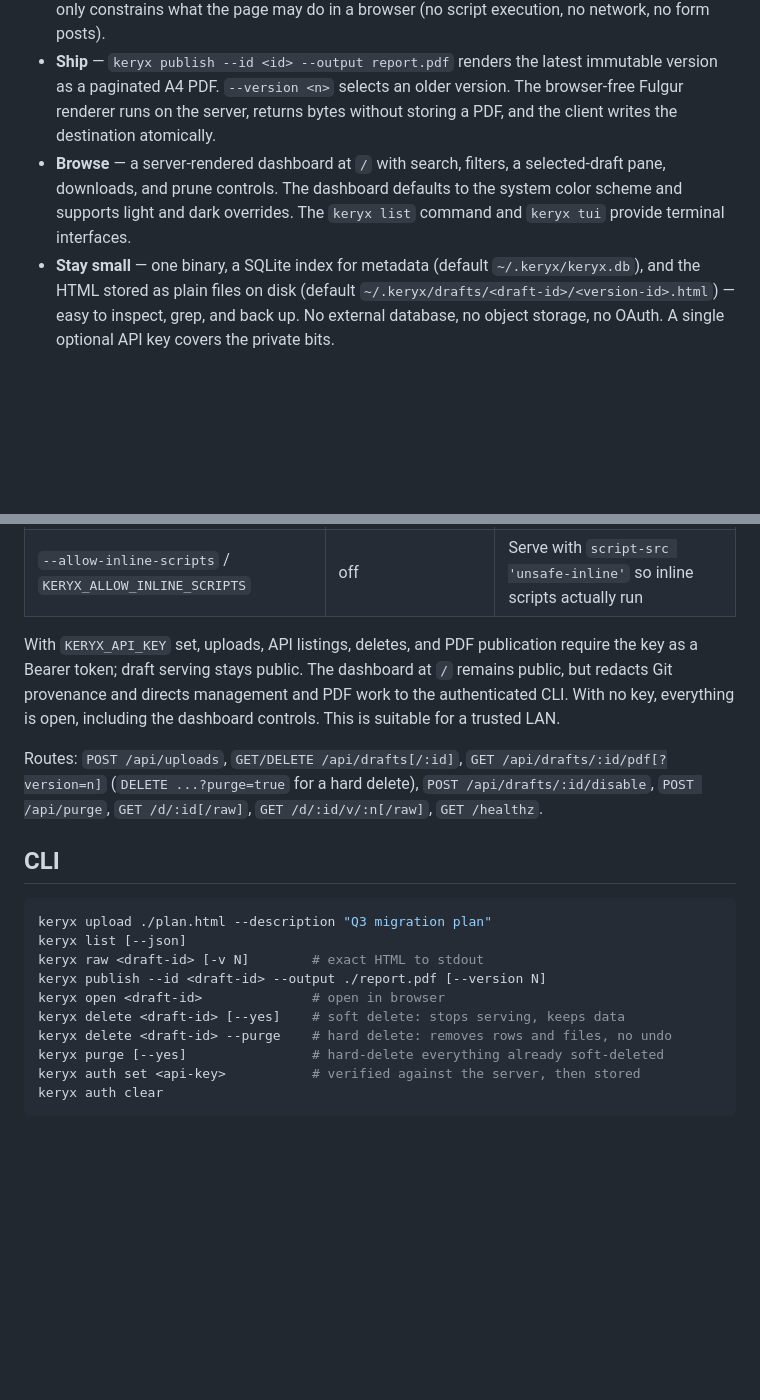
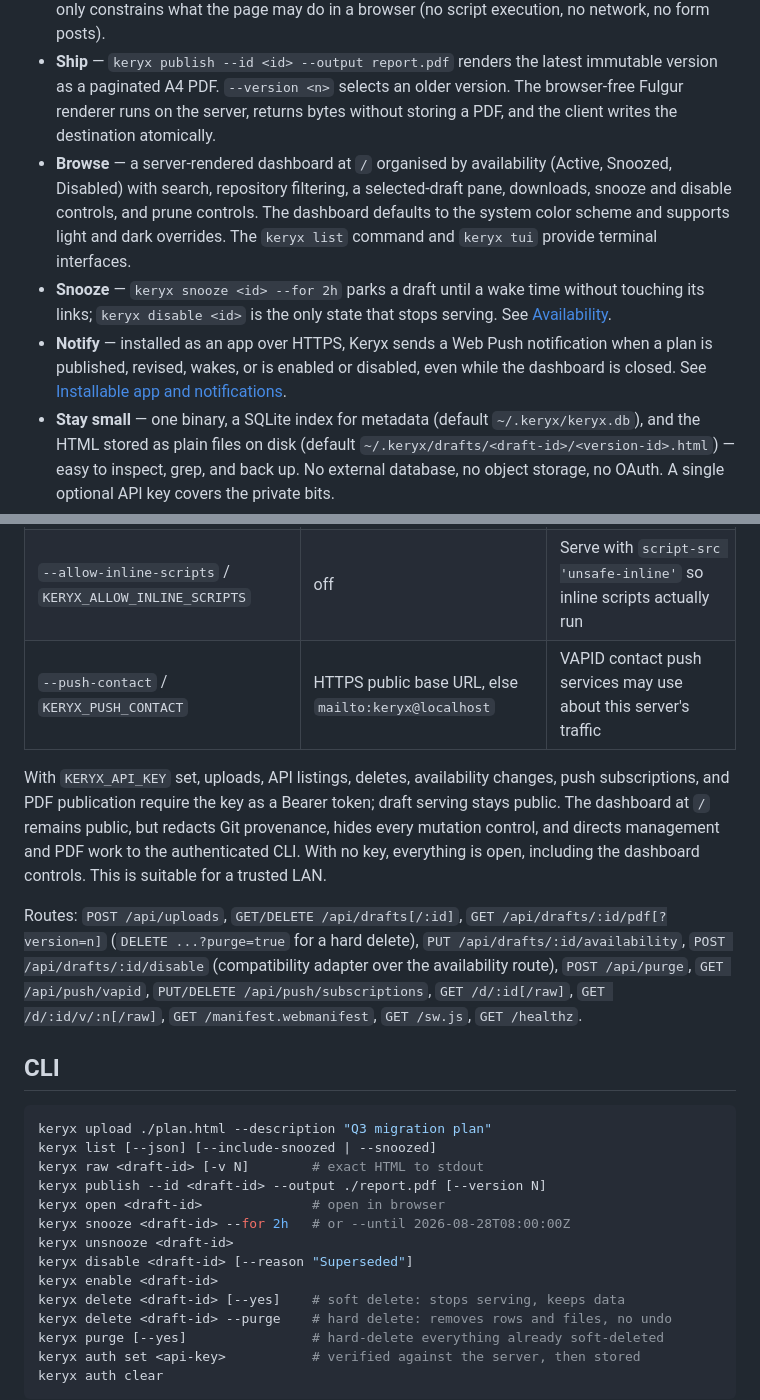
Before and after one commit to SimCubeLtd/keryx, a Markdown page: README.md, 2 parts joined by grey strips. Rendered like a GitHub page; blank space fills up the shorter version.

````diff
--- a/README.md
+++ b/README.md
@@ -33,10 +33,19 @@ rewriting, no consent interstitials — to whoever holds the URL.
   immutable version as a paginated A4 PDF. `--version <n>` selects an older
   version. The browser-free Fulgur renderer runs on the server, returns bytes
   without storing a PDF, and the client writes the destination atomically.
-- **Browse** — a server-rendered dashboard at `/` with search, filters, a
-  selected-draft pane, downloads, and prune controls. The dashboard defaults
-  to the system color scheme and supports light and dark overrides. The
-  `keryx list` command and `keryx tui` provide terminal interfaces.
+- **Browse** — a server-rendered dashboard at `/` organised by availability
+  (Active, Snoozed, Disabled) with search, repository filtering, a
+  selected-draft pane, downloads, snooze and disable controls, and prune
+  controls. The dashboard defaults to the system color scheme and supports
+  light and dark overrides. The `keryx list` command and `keryx tui` provide
+  terminal interfaces.
+- **Snooze** — `keryx snooze <id> --for 2h` parks a draft until a wake time
+  without touching its links; `keryx disable <id>` is the only state that
+  stops serving. See [Availability](#availability).
+- **Notify** — installed as an app over HTTPS, Keryx sends a Web Push
+  notification when a plan is published, revised, wakes, or is enabled or
+  disabled, even while the dashboard is closed. See
+  [Installable app and notifications](#installable-app-and-notifications).
 - **Stay small** — one binary, a SQLite index for metadata (default
   `~/.keryx/keryx.db`), and the HTML stored as plain files on disk (default
   `~/.keryx/drafts/<draft-id>/<version-id>.html`) — easy to inspect, grep,
@@ -67,27 +76,36 @@ keryx serve
 | `--allow-font-links` / `KERYX_ALLOW_FONT_LINKS` | off | Accept `<link>` to Google Fonts, and widen the served CSP to match |
 | `--allow-safe-handlers` / `KERYX_ALLOW_SAFE_HANDLERS` | off | Accept assignment-only inline `on*` handlers |
 | `--allow-inline-scripts` / `KERYX_ALLOW_INLINE_SCRIPTS` | off | Serve with `script-src 'unsafe-inline'` so inline scripts actually run |
+| `--push-contact` / `KERYX_PUSH_CONTACT` | HTTPS public base URL, else `mailto:keryx@localhost` | VAPID contact push services may use about this server's traffic |
 
-With `KERYX_API_KEY` set, uploads, API listings, deletes, and PDF publication
-require the key as a Bearer token; draft serving stays public. The dashboard at
-`/` remains public, but redacts Git provenance and directs management and PDF
-work to the authenticated CLI. With no key, everything is open, including the
-dashboard controls. This is suitable for a trusted LAN.
+With `KERYX_API_KEY` set, uploads, API listings, deletes, availability
+changes, push subscriptions, and PDF publication require the key as a Bearer
+token; draft serving stays public. The dashboard at `/` remains public, but
+redacts Git provenance, hides every mutation control, and directs management
+and PDF work to the authenticated CLI. With no key, everything is open,
+including the dashboard controls. This is suitable for a trusted LAN.
 
 Routes: `POST /api/uploads`, `GET/DELETE /api/drafts[/:id]`,
 `GET /api/drafts/:id/pdf[?version=n]`
-(`DELETE ...?purge=true` for a hard delete), `POST /api/drafts/:id/disable`,
-`POST /api/purge`, `GET /d/:id[/raw]`, `GET /d/:id/v/:n[/raw]`,
-`GET /healthz`.
+(`DELETE ...?purge=true` for a hard delete),
+`PUT /api/drafts/:id/availability`, `POST /api/drafts/:id/disable`
+(compatibility adapter over the availability route), `POST /api/purge`,
+`GET /api/push/vapid`, `PUT/DELETE /api/push/subscriptions`,
+`GET /d/:id[/raw]`, `GET /d/:id/v/:n[/raw]`, `GET /manifest.webmanifest`,
+`GET /sw.js`, `GET /healthz`.
 
 ## CLI
 
 ```sh
 keryx upload ./plan.html --description "Q3 migration plan"
-keryx list [--json]
+keryx list [--json] [--include-snoozed | --snoozed]
 keryx raw <draft-id> [-v N]        # exact HTML to stdout
 keryx publish --id <draft-id> --output ./report.pdf [--version N]
 keryx open <draft-id>              # open in browser
+keryx snooze <draft-id> --for 2h   # or --until 2026-08-28T08:00:00Z
+keryx unsnooze <draft-id>
+keryx disable <draft-id> [--reason "Superseded"]
+keryx enable <draft-id>
 keryx delete <draft-id> [--yes]    # soft delete: stops serving, keeps data
 keryx delete <draft-id> --purge    # hard delete: removes rows and files, no undo
 keryx purge [--yes]                # hard-delete everything already soft-deleted
````
Also changed, not shown: other parts of README.md (+72 -0 lines).
